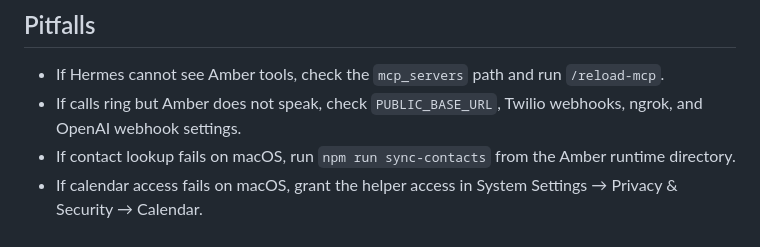
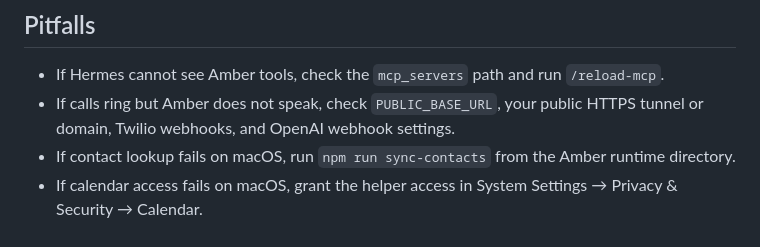
Before and after one commit to batthis/amber-openclaw-voice-agent, a Markdown page: packaging/hermes/SKILL.md, the part around the change. Drawn GitHub-style.

Commit message:
Avoid provider-specific tunnel wording in Hermes skill

```diff
--- a/packaging/hermes/SKILL.md
+++ b/packaging/hermes/SKILL.md
@@ -123,6 +123,6 @@ After setup, verify in this order:
 ## Pitfalls
 
 - If Hermes cannot see Amber tools, check the `mcp_servers` path and run `/reload-mcp`.
-- If calls ring but Amber does not speak, check `PUBLIC_BASE_URL`, Twilio webhooks, ngrok, and OpenAI webhook settings.
+- If calls ring but Amber does not speak, check `PUBLIC_BASE_URL`, your public HTTPS tunnel or domain, Twilio webhooks, and OpenAI webhook settings.
 - If contact lookup fails on macOS, run `npm run sync-contacts` from the Amber runtime directory.
 - If calendar access fails on macOS, grant the helper access in System Settings → Privacy & Security → Calendar.
```
Also changed, not shown: skills/amber-phone-agent/SKILL.md (+1 -1 lines).
